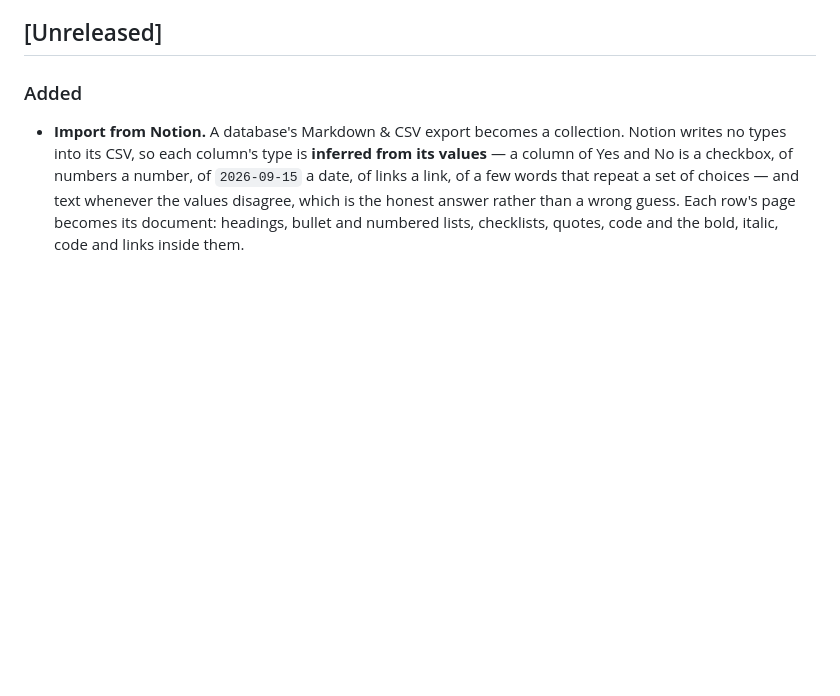
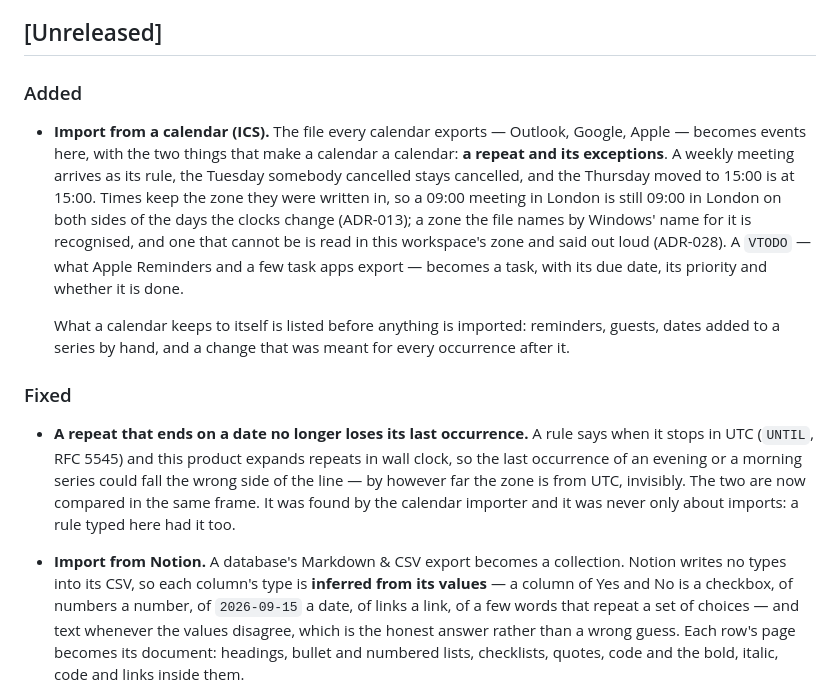
Before and after one commit to alexjustino/tessera, a Markdown page: CHANGELOG.md, the part around the change. GitHub-like rendering; blank space fills up the shorter version.

```diff
--- a/CHANGELOG.md
+++ b/CHANGELOG.md
@@ -8,6 +8,32 @@ and this project adheres to [Semantic Versioning](https://semver.org/spec/v2.0.0
 ## [Unreleased]
 
 ### Added
+
+- **Import from a calendar (ICS).** The file every calendar exports — Outlook,
+  Google, Apple — becomes events here, with the two things that make a
+  calendar a calendar: **a repeat and its exceptions**. A weekly meeting
+  arrives as its rule, the Tuesday somebody cancelled stays cancelled, and the
+  Thursday moved to 15:00 is at 15:00. Times keep the zone they were written
+  in, so a 09:00 meeting in London is still 09:00 in London on both sides of
+  the days the clocks change (ADR-013); a zone the file names by Windows'
+  name for it is recognised, and one that cannot be is read in this
+  workspace's zone and said out loud (ADR-028). A `VTODO` — what Apple
+  Reminders and a few task apps export — becomes a task, with its due date,
+  its priority and whether it is done.
+
+  What a calendar keeps to itself is listed before anything is imported:
+  reminders, guests, dates added to a series by hand, and a change that was
+  meant for every occurrence after it.
+
+### Fixed
+
+- **A repeat that ends on a date no longer loses its last occurrence.** A rule
+  says when it stops in UTC (`UNTIL`, RFC 5545) and this product expands
+  repeats in wall clock, so the last occurrence of an evening or a morning
+  series could fall the wrong side of the line — by however far the zone is
+  from UTC, invisibly. The two are now compared in the same frame. It was
+  found by the calendar importer and it was never only about imports: a rule
+  typed here had it too.
 
 - **Import from Notion.** A database's Markdown & CSV export becomes a
   collection. Notion writes no types into its CSV, so each column's type is
```
Also changed, not shown: docs/SPEC.md (+35 -5 lines), docs/architecture/ADR.md (+32 -0 lines).
